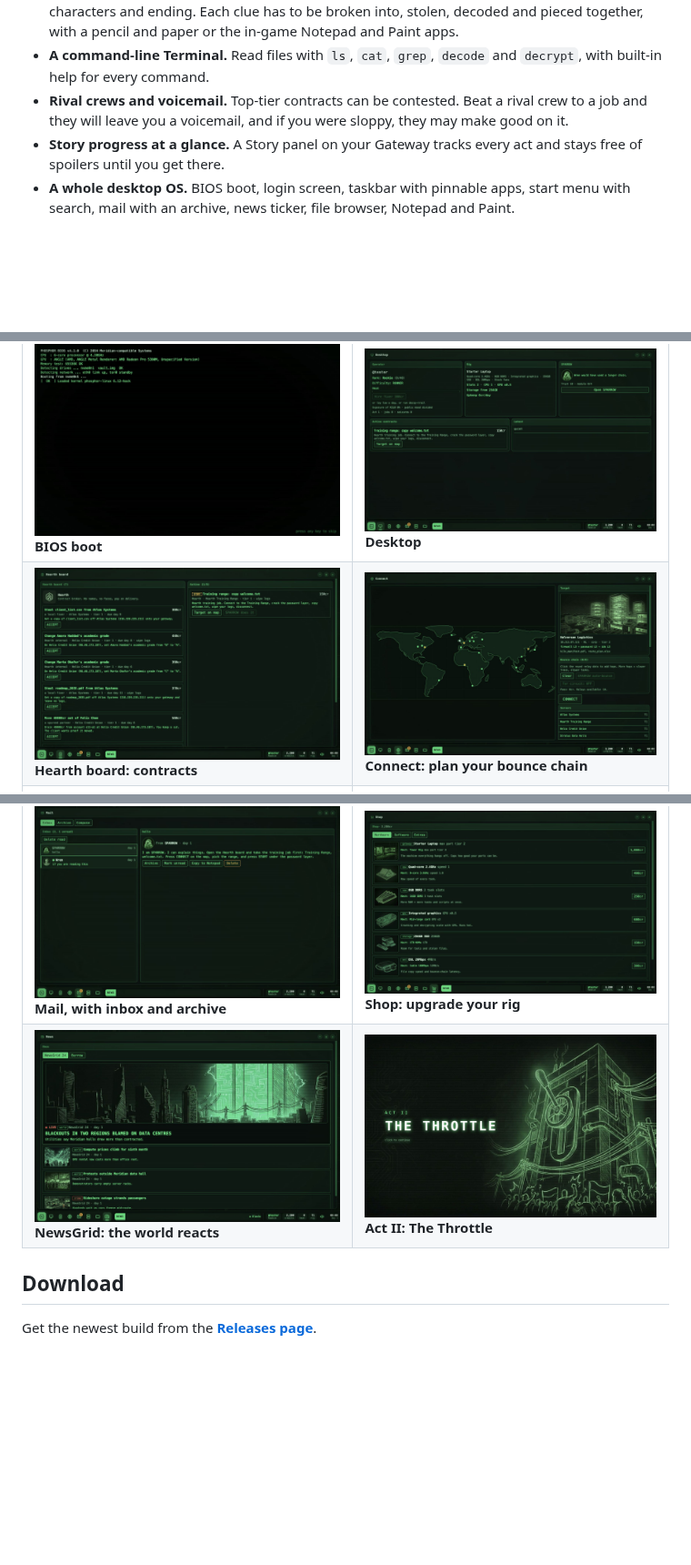
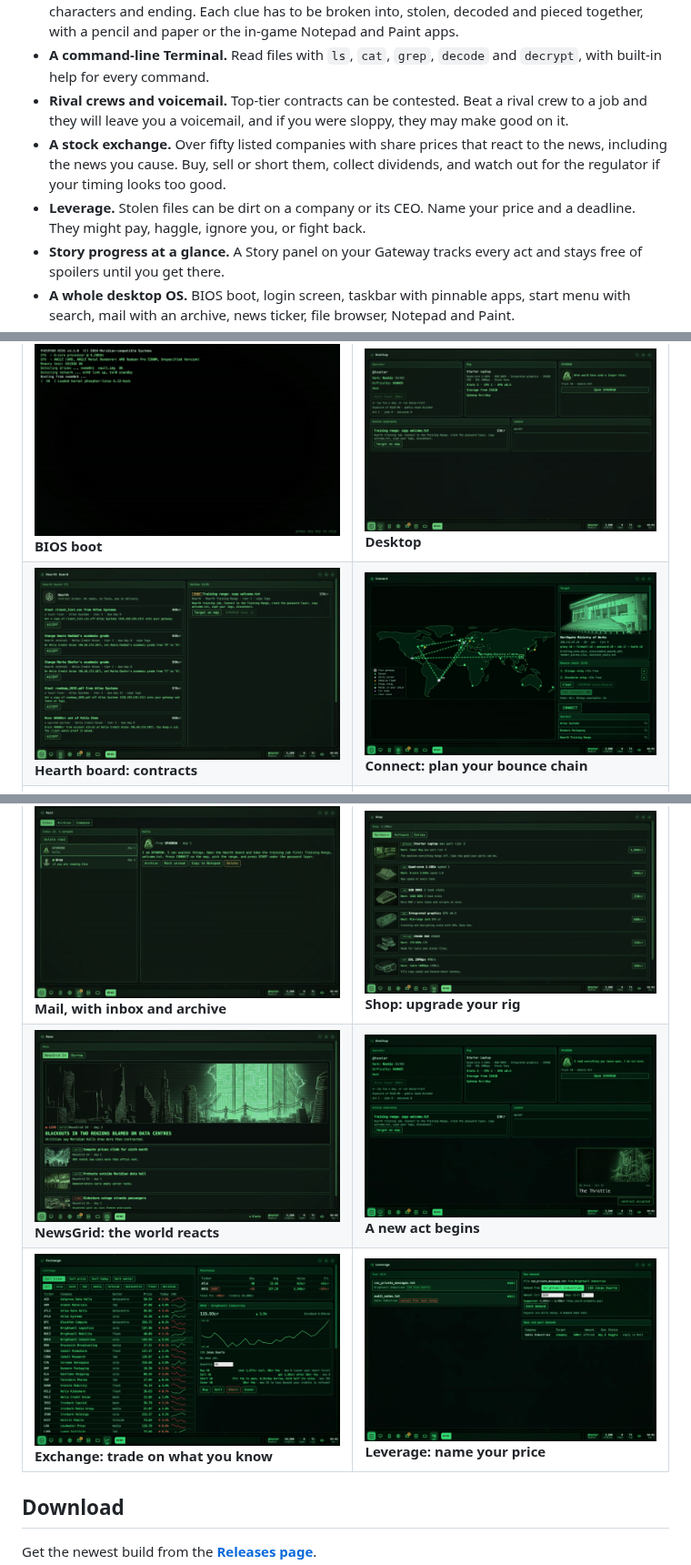
Before and after one commit to BoKu/phosphor-releases, a Markdown page: README.md, 3 parts joined by grey strips. Shown at 91% size. Drawn GitHub-style; pictures changed too: screenshots/act.jpg, screenshots/exchange.jpg (added), screenshots/leverage.jpg (added); blank space fills up the shorter version.

Commit message:
v0.10.0: Exchange, Leverage, new screenshots

```diff
--- a/README.md
+++ b/README.md
@@ -23,6 +23,8 @@ The Meridian consortium rations the world's compute, and you are a freelance **r
 - **LANTERN, a second campaign for puzzle solvers.** Fifteen chapters with their own servers, characters and ending. Each clue has to be broken into, stolen, decoded and pieced together, with a pencil and paper or the in-game Notepad and Paint apps.
 - **A command-line Terminal.** Read files with `ls`, `cat`, `grep`, `decode` and `decrypt`, with built-in help for every command.
 - **Rival crews and voicemail.** Top-tier contracts can be contested. Beat a rival crew to a job and they will leave you a voicemail, and if you were sloppy, they may make good on it.
+- **A stock exchange.** Over fifty listed companies with share prices that react to the news, including the news you cause. Buy, sell or short them, collect dividends, and watch out for the regulator if your timing looks too good.
+- **Leverage.** Stolen files can be dirt on a company or its CEO. Name your price and a deadline. They might pay, haggle, ignore you, or fight back.
 - **Story progress at a glance.** A Story panel on your Gateway tracks every act and stays free of spoilers until you get there.
 - **A whole desktop OS.** BIOS boot, login screen, taskbar with pinnable apps, start menu with search, mail with an archive, news ticker, file browser, Notepad and Paint.
 - **Hardware to grow into.** Five rig tiers. Upgrade CPU, GPU, RAM, cooling and network, rent a vault, run scripts.
@@ -61,7 +63,8 @@ Somewhere along the way, a stranger who signs as **LANTERN** starts sending you
 | ![Live link](screenshots/hack.jpg) **Live link: crack the layers** | ![Gateway](screenshots/gateway.jpg) **Gateway: your rig and story progress** |
 | ![Terminal](screenshots/terminal.jpg) **Terminal, with help and autosuggest** | ![Voicemail](screenshots/voicemail.jpg) **Voicemail from rival crews** |
 | ![Mail](screenshots/mail.jpg) **Mail, with inbox and archive** | ![Shop](screenshots/shop.jpg) **Shop: upgrade your rig** |
-| ![News](screenshots/news.jpg) **NewsGrid: the world reacts** | ![Act card](screenshots/act.jpg) **Act II: The Throttle** |
+| ![News](screenshots/news.jpg) **NewsGrid: the world reacts** | ![Act notification](screenshots/act.jpg) **A new act begins** |
+| ![Exchange](screenshots/exchange.jpg) **Exchange: trade on what you know** | ![Leverage](screenshots/leverage.jpg) **Leverage: name your price** |
 
 ## Download
 
```
